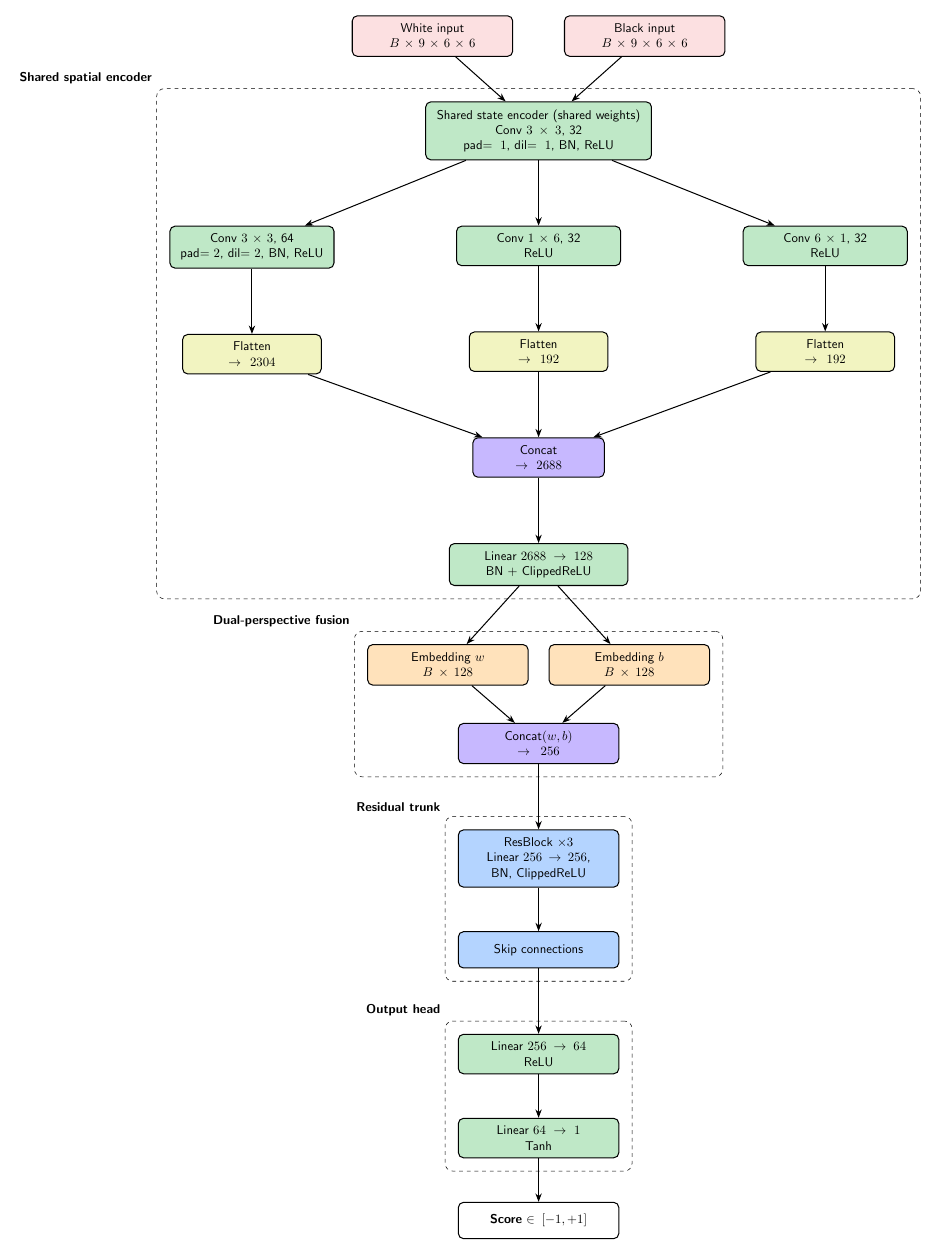
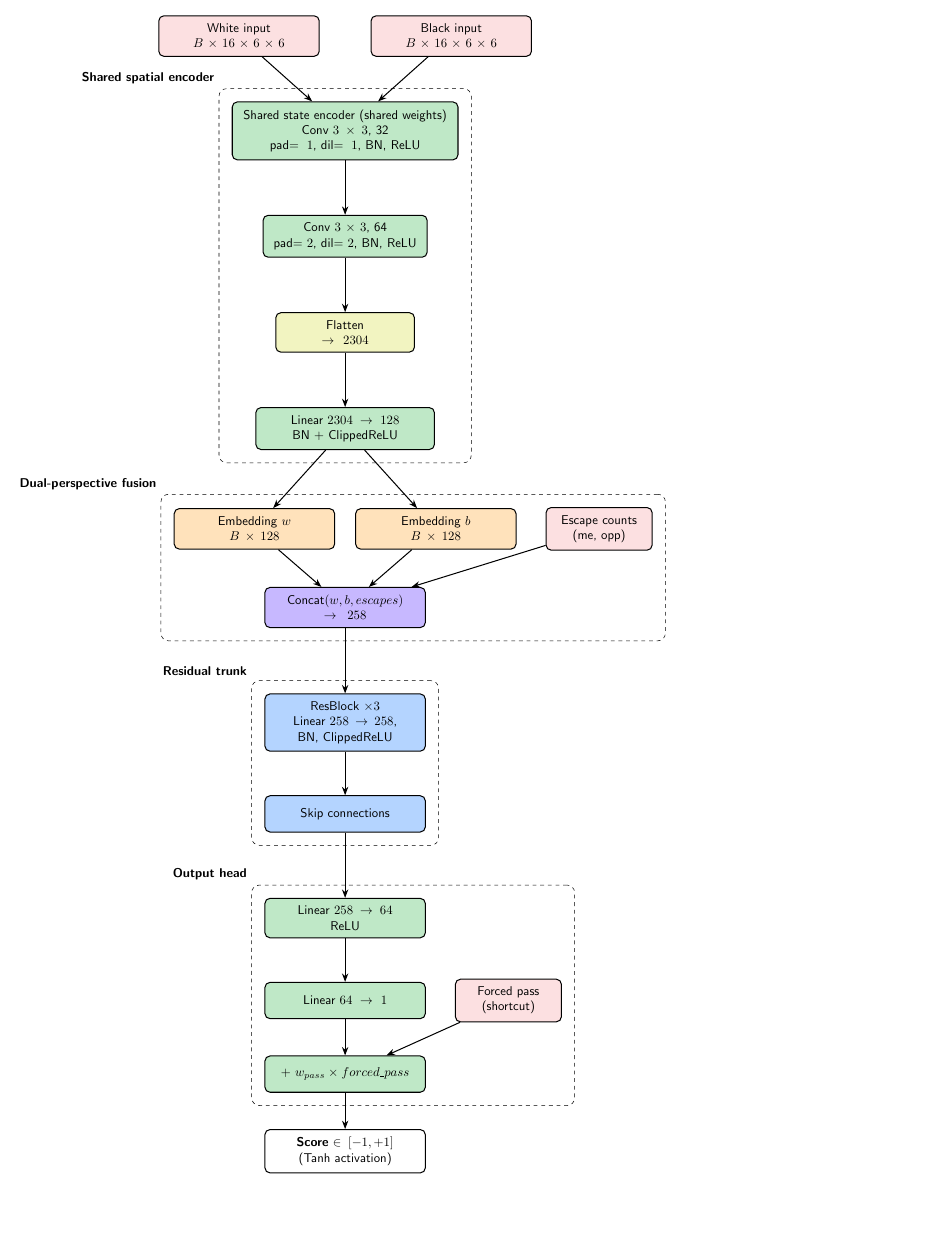
Before and after one commit to Wubpooz/app5-ai-game-project, a LaTeX figure (docs/dual_perspective_flowchart.tex): the whole page, the shorter picture padded with empty space. Compiled offline with pdfLaTeX.

Commit message:
updated model charts

```diff
--- a/docs/dual_perspective_flowchart.tex
+++ b/docs/dual_perspective_flowchart.tex
@@ -43,63 +43,60 @@
 ]
 
 % Inputs
-\node[input] (AI) {White input\\$B \times 9 \times 6 \times 6$};
-\node[input, right=of AI] (BI) {Black input\\$B \times 9 \times 6 \times 6$};
+\node[input] (AI) {White input\\$B \times 16 \times 6 \times 6$};
+\node[input, right=of AI] (BI) {Black input\\$B \times 16 \times 6 \times 6$};
 
 % Encoder block
 \node[encoder, below=1.8cm of $(AI)!0.5!(BI)$, text width=5.8cm] (E1) {Shared state encoder (shared weights)\\Conv $3\times 3$, 32\\pad$=1$, dil$=1$, BN, ReLU};
-\node[encoder, below left=1.8cm and 2.5cm of E1, text width=4.1cm] (E2) {Conv $3\times 3$, 64\\pad$=2$, dil$=2$, BN, ReLU};
-\node[encoder, below=1.8cm of E1, text width=4.1cm] (E3) {Conv $1\times6$, 32\\ReLU};
-\node[encoder, below right=1.8cm and 2.5cm of E1, text width=4.1cm] (E4) {Conv $6\times1$, 32\\ReLU};
-\node[flatten, below=1.8cm of E2, text width=3.4cm] (F1) {Flatten\\$\to 2304$};
-\node[flatten, below=1.8cm of E3, text width=3.4cm] (F2) {Flatten\\$\to 192$};
-\node[flatten, below=1.8cm of E4, text width=3.4cm] (F3) {Flatten\\$\to 192$};
-\node[fusion, below=1.8cm of F2, text width=3.2cm] (C1) {Concat\\$\to 2688$};
-\node[encoder, below=1.8cm of C1, text width=4.5cm] (Emb) {Linear $2688\to128$\\BN + ClippedReLU};
+\node[encoder, below=1.5cm of E1, text width=4.1cm] (E2) {Conv $3\times 3$, 64\\pad$=2$, dil$=2$, BN, ReLU};
+\node[flatten, below=1.5cm of E2, text width=3.4cm] (F1) {Flatten\\$\to 2304$};
+\node[encoder, below=1.5cm of F1, text width=4.5cm] (Emb) {Linear $2304\to128$\\BN + ClippedReLU};
 
 % Fusion and embeddings
 \node[perspective_output, below=1.6cm of Emb, xshift=-2.5cm] (W) {Embedding $w$\\$B \times 128$};
 \node[perspective_output, below=1.6cm of Emb, xshift=2.5cm] (B) {Embedding $b$\\$B \times 128$};
-\node[fusion, below=1.6cm of $(W)!0.5!(B)$] (C2) {Concat$(w,b)$\\$\to 256$};
+\node[input, right=0.8cm of B, text width=2.5cm] (Esc) {Escape counts\\(me, opp)};
+\node[fusion, below=1.6cm of $(W)!0.5!(B)$] (C2) {Concat$(w,b,escapes)$\\$\to 258$};
 
 % Residual trunk
-\node[trunk, below=1.8cm of C2] (R1) {ResBlock $\times3$\\Linear $256\to256$, BN, ClippedReLU};
+\node[trunk, below=1.8cm of C2] (R1) {ResBlock $\times3$\\Linear $258\to258$, BN, ClippedReLU};
 \node[trunk, below=1.2cm of R1] (Skip) {Skip connections};
 
 % Output head
-\node[output_head, below=1.8cm of Skip] (O1) {Linear $256\to64$\\ReLU};
-\node[output_head, below=1.2cm of O1] (O2) {Linear $64\to1$\\Tanh};
-\node[output, below=1.2cm of O2] (Score) {\textbf{Score $\in [-1,+1]$}};
+\node[output_head, below=1.8cm of Skip] (O1) {Linear $258\to64$\\ReLU};
+\node[output_head, below=1.2cm of O1] (O2) {Linear $64\to1$};
+\node[input, right=0.8cm of O2, text width=2.5cm] (FP) {Forced pass\\(shortcut)};
+\node[output_head, below=1.0cm of O2] (Add) {+ $w_{pass} \times forced\_pass$};
+\node[output, below=1.0cm of Add] (Score) {\textbf{Score $\in [-1,+1]$}\\(Tanh activation)};
 
 % Edges
 \draw[->] (AI) -- (E1);
 \draw[->] (BI) -- (E1);
 \draw[->] (E1) -- (E2);
-\draw[->] (E1) -- (E3);
-\draw[->] (E1) -- (E4);
 \draw[->] (E2) -- (F1);
-\draw[->] (E3) -- (F2);
-\draw[->] (E4) -- (F3);
-\draw[->] (F1) -- (C1);
-\draw[->] (F2) -- (C1);
-\draw[->] (F3) -- (C1);
-\draw[->] (C1) -- (Emb);
+\draw[->] (F1) -- (Emb);
+
 \draw[->] (Emb) -- (W);
 \draw[->] (Emb) -- (B);
 \draw[->] (W) -- (C2);
 \draw[->] (B) -- (C2);
+\draw[->] (Esc) -- (C2);
+
 \draw[->] (C2) -- (R1);
 \draw[->] (R1) -- (Skip);
+
 \draw[->] (Skip) -- (O1);
 \draw[->] (O1) -- (O2);
-\draw[->] (O2) -- (Score);
+\draw[->] (O2) -- (Add);
+\draw[->] (FP) -- (Add);
+\draw[->] (Add) -- (Score);
 
 % Boxes
 \begin{scope}[on background layer]
-    \node[groupbox=Shared spatial encoder, fit=(E1)(E2)(E3)(E4)(F1)(F2)(F3)(C1)(Emb)] {};
-    \node[groupbox=Dual-perspective fusion, fit=(W)(B)(C2)] {};
+    \node[groupbox=Shared spatial encoder, fit=(E1)(E2)(F1)(Emb)] {};
+    \node[groupbox=Dual-perspective fusion, fit=(W)(B)(Esc)(C2)] {};
     \node[groupbox=Residual trunk, fit=(R1)(Skip)] {};
-    \node[groupbox=Output head, fit=(O1)(O2)] {};
+    \node[groupbox=Output head, fit=(O1)(O2)(FP)(Add)] {};
 \end{scope}
 
 \end{tikzpicture}
```
Also changed, not shown: docs/SSE.tex (+14 -29 lines), docs/output_head.tex (+12 -6 lines), BandDPER.pdf, docs/SSE.pdf (added), docs/SSE.png, docs/dual_perspective_flowchart.pdf (added), docs/dual_perspective_flowchart.png, docs/output_head.pdf (added), docs/output_head.png, docs/residual_trunk.pdf (added), docs/residual_trunk.png, 2 other files.
